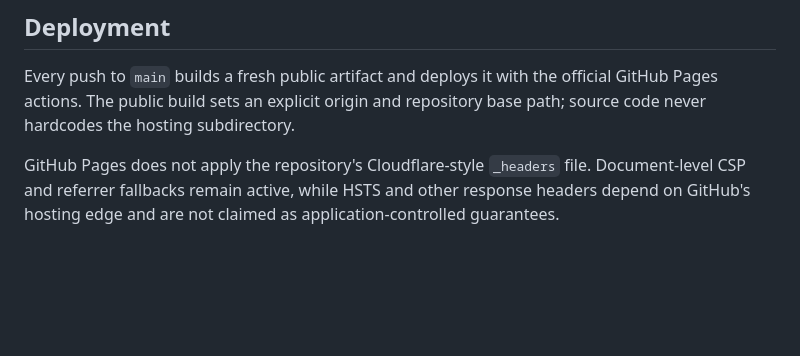
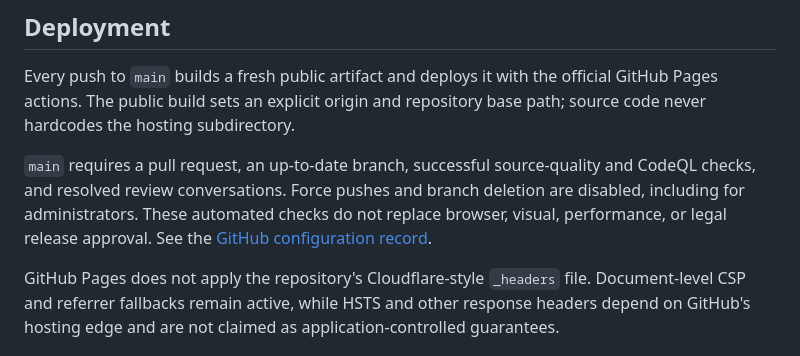
Before and after one commit to SamandarMansurkhodjaev2713/gorilla-five-signals-concept, a Markdown page: README.md, the part around the change. Rendered like a GitHub page; blank space fills up the shorter version.

Commit message:
docs: record enforced GitHub promotion protection

```diff
--- a/README.md
+++ b/README.md
@@ -101,6 +101,12 @@ Every push to `main` builds a fresh public artifact and deploys it with the
 official GitHub Pages actions. The public build sets an explicit origin and
 repository base path; source code never hardcodes the hosting subdirectory.
 
+`main` requires a pull request, an up-to-date branch, successful source-quality
+and CodeQL checks, and resolved review conversations. Force pushes and branch
+deletion are disabled, including for administrators. These automated checks do
+not replace browser, visual, performance, or legal release approval. See the
+[GitHub configuration record](docs/release/GITHUB_CONFIGURATION.md).
+
 GitHub Pages does not apply the repository's Cloudflare-style `_headers` file.
 Document-level CSP and referrer fallbacks remain active, while HSTS and other
 response headers depend on GitHub's hosting edge and are not claimed as
```
Also changed, not shown: docs/release/GITHUB_CONFIGURATION.md (added, +79 -0 lines).
